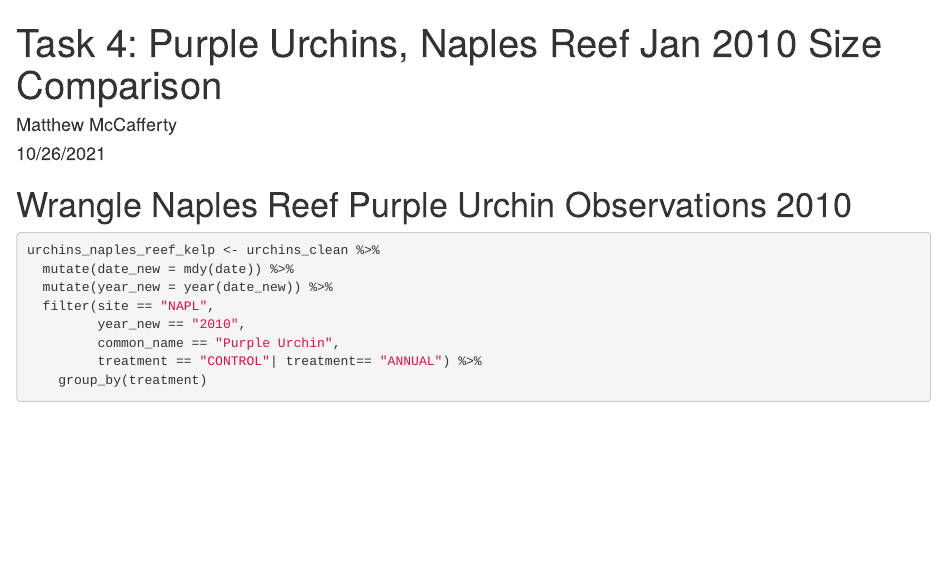
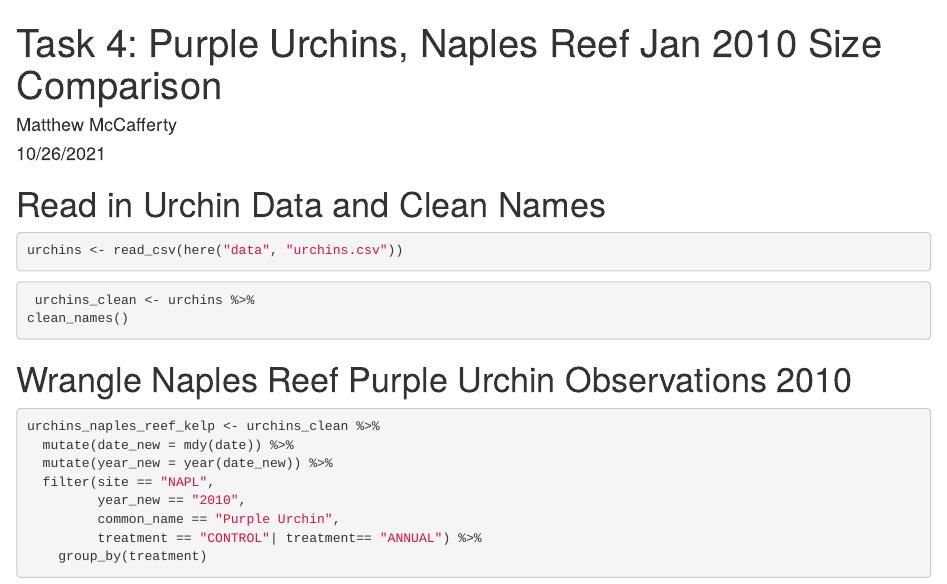
Before and after one commit to matthewmccafferty56/a3_task3_task4_MM, an R Markdown document (Source/assignment3_task4_matthew_mccafferty.Rmd): the page in a window 1100 px wide, from its top. Rendered offline with R 4.5, knitr and Pandoc, with nearby package versions; some code elsewhere in the file could not run offline; column names are cleaned by a stand-in for the janitor package.

````diff
--- a/Source/assignment3_task4_matthew_mccafferty.Rmd
+++ b/Source/assignment3_task4_matthew_mccafferty.Rmd
@@ -13,6 +13,15 @@
 library(janitor)
 library(DT)
 library(kableExtra)
+```
+# Read in Urchin Data and Clean Names
+
+```{r}
+urchins <- read_csv(here("data", "urchins.csv"))
+```
+```{r}
+ urchins_clean <- urchins %>%
+clean_names()
 ```
 
 # Wrangle Naples Reef Purple Urchin Observations 2010
````
Also changed, not shown: Source/assignment3_task4_matthew_mccafferty.html (added), code/assignment3_task3_matthew_mccafferty.Rmd (renamed from assignment3_task3_matthew_mccafferty.Rmd), code/assignment3_task3_matthew_mccafferty.html (renamed from assignment3_task3_matthew_mccafferty.html), 2 other files.
